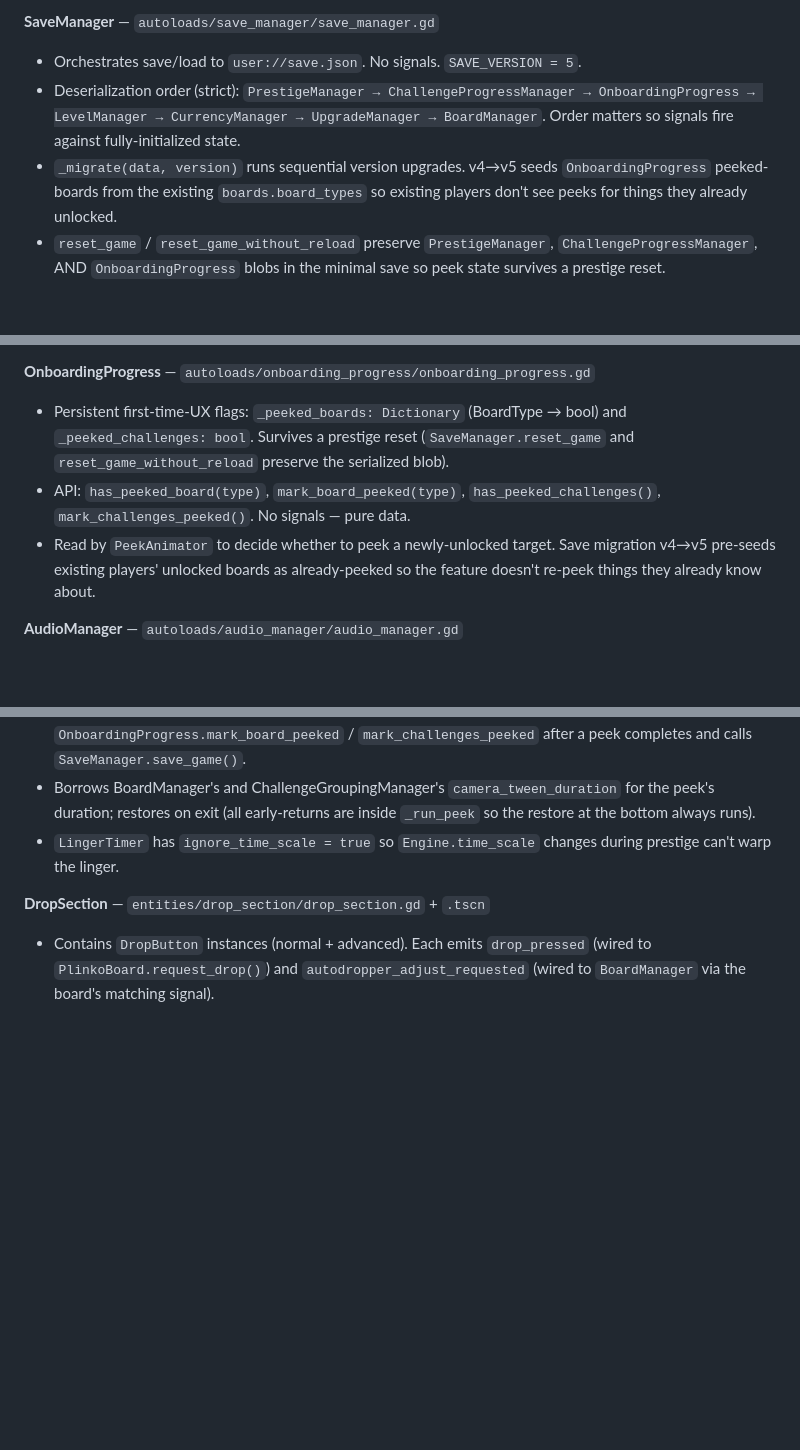
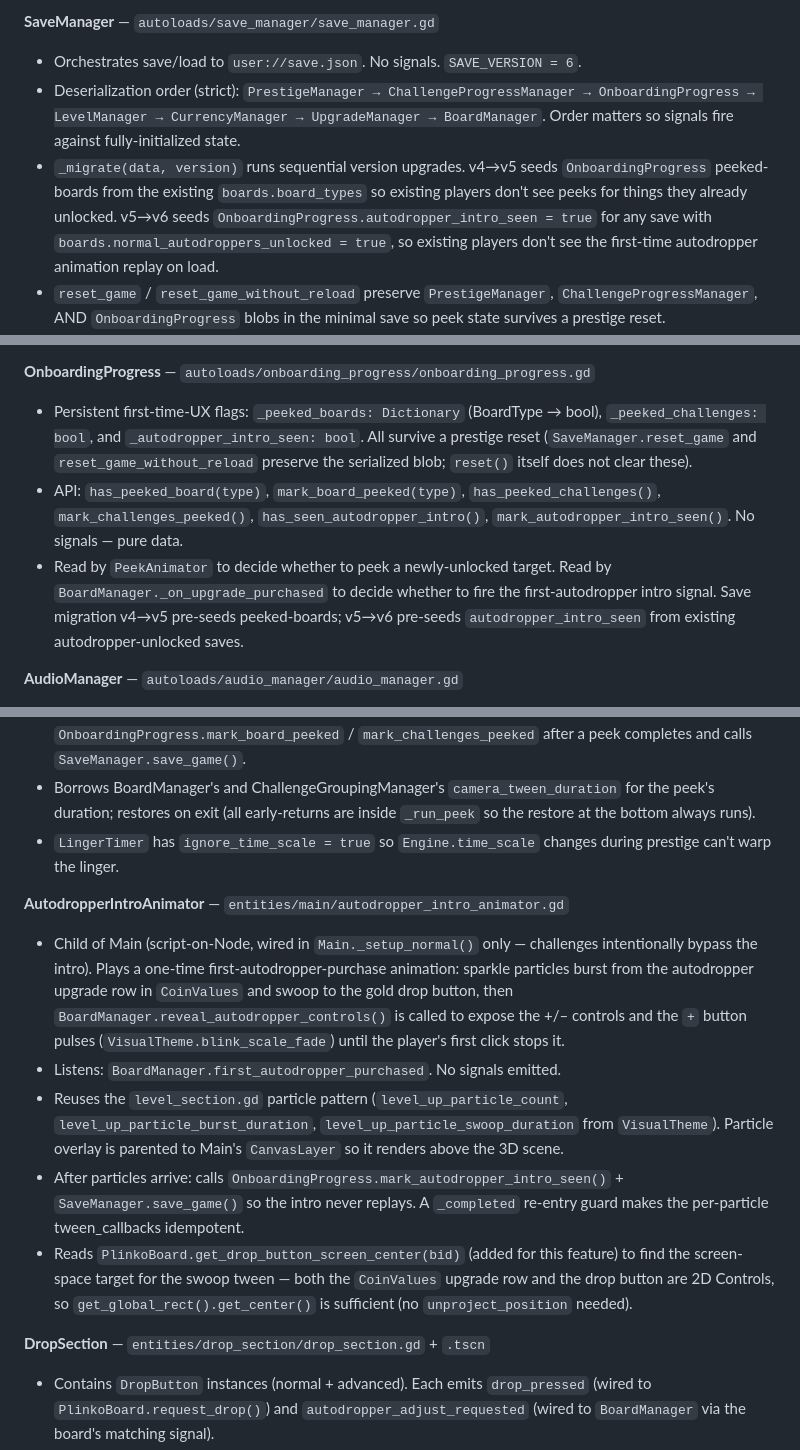
Before and after one commit to kjbrown-sandbox/pleenko, a Markdown page: CLAUDE.md, 3 parts joined by grey strips. Drawn GitHub-style; blank space fills up the shorter version.

Commit message:
docs: update system responsibilities for autodropper intro
- SaveManager: bump version note to 6, document the v5→v6 migration that
  seeds autodropper_intro_seen for existing autodropper-unlocked saves.
- OnboardingProgress: add the new _autodropper_intro_seen flag, the
  has_seen_autodropper_intro / mark_autodropper_intro_seen API, and the
  BoardManager._on_upgrade_purchased reader.
- BoardManager: document the new first_autodropper_purchased signal and
  reveal_autodropper_controls() public API.
- New AutodropperIntroAnimator subsection (alongside PeekAnimator) covering
  the particle reuse from level_section, the CanvasLayer parenting, the
  _completed re-entry guard, and the get_drop_button_screen_center seam on
  PlinkoBoard.
- Add an "Autodropper intro lifecycle" entry to Cross-cutting data flows.

```diff
--- a/CLAUDE.md
+++ b/CLAUDE.md
@@ -84,9 +84,9 @@ Autoload init order is set in `project.godot` and matters: `TierRegistry → Cur
 
 **SaveManager** — `autoloads/save_manager/save_manager.gd`
 
-- Orchestrates save/load to `user://save.json`. No signals. `SAVE_VERSION = 5`.
+- Orchestrates save/load to `user://save.json`. No signals. `SAVE_VERSION = 6`.
 - Deserialization order (strict): `PrestigeManager → ChallengeProgressManager → OnboardingProgress → LevelManager → CurrencyManager → UpgradeManager → BoardManager`. Order matters so signals fire against fully-initialized state.
-- `_migrate(data, version)` runs sequential version upgrades. v4→v5 seeds `OnboardingProgress` peeked-boards from the existing `boards.board_types` so existing players don't see peeks for things they already unlocked.
+- `_migrate(data, version)` runs sequential version upgrades. v4→v5 seeds `OnboardingProgress` peeked-boards from the existing `boards.board_types` so existing players don't see peeks for things they already unlocked. v5→v6 seeds `OnboardingProgress.autodropper_intro_seen = true` for any save with `boards.normal_autodroppers_unlocked = true`, so existing players don't see the first-time autodropper animation replay on load.
 - `reset_game` / `reset_game_without_reload` preserve `PrestigeManager`, `ChallengeProgressManager`, AND `OnboardingProgress` blobs in the minimal save so peek state survives a prestige reset.
 - Calls `OfflineCalculator` (`scripts/offline/`) to credit earnings accumulated since last save. Offline credits are gated per-currency: a non-starting-tier currency only accrues if its board appears in `state["prestige"]` with count > 0 — preserves the first-time prestige beat for raw currencies the player has never organically earned.
 
@@ -124,9 +124,9 @@ Autoload init order is set in `project.godot` and matters: `TierRegistry → Cur
 
 **OnboardingProgress** — `autoloads/onboarding_progress/onboarding_progress.gd`
 
-- Persistent first-time-UX flags: `_peeked_boards: Dictionary` (BoardType → bool) and `_peeked_challenges: bool`. Survives a prestige reset (`SaveManager.reset_game` and `reset_game_without_reload` preserve the serialized blob).
-- API: `has_peeked_board(type)`, `mark_board_peeked(type)`, `has_peeked_challenges()`, `mark_challenges_peeked()`. No signals — pure data.
-- Read by `PeekAnimator` to decide whether to peek a newly-unlocked target. Save migration v4→v5 pre-seeds existing players' unlocked boards as already-peeked so the feature doesn't re-peek things they already know about.
+- Persistent first-time-UX flags: `_peeked_boards: Dictionary` (BoardType → bool), `_peeked_challenges: bool`, and `_autodropper_intro_seen: bool`. All survive a prestige reset (`SaveManager.reset_game` and `reset_game_without_reload` preserve the serialized blob; `reset()` itself does not clear these).
+- API: `has_peeked_board(type)`, `mark_board_peeked(type)`, `has_peeked_challenges()`, `mark_challenges_peeked()`, `has_seen_autodropper_intro()`, `mark_autodropper_intro_seen()`. No signals — pure data.
+- Read by `PeekAnimator` to decide whether to peek a newly-unlocked target. Read by `BoardManager._on_upgrade_purchased` to decide whether to fire the first-autodropper intro signal. Save migration v4→v5 pre-seeds peeked-boards; v5→v6 pre-seeds `autodropper_intro_seen` from existing autodropper-unlocked saves.
 
 **AudioManager** — `autoloads/audio_manager/audio_manager.gd`
 
@@ -202,6 +202,14 @@ Autoload init order is set in `project.godot` and matters: `TierRegistry → Cur
 - Borrows BoardManager's and ChallengeGroupingManager's `camera_tween_duration` for the peek's duration; restores on exit (all early-returns are inside `_run_peek` so the restore at the bottom always runs).
 - `LingerTimer` has `ignore_time_scale = true` so `Engine.time_scale` changes during prestige can't warp the linger.
 
+**AutodropperIntroAnimator** — `entities/main/autodropper_intro_animator.gd`
+
+- Child of Main (script-on-Node, wired in `Main._setup_normal()` only — challenges intentionally bypass the intro). Plays a one-time first-autodropper-purchase animation: sparkle particles burst from the autodropper upgrade row in `CoinValues` and swoop to the gold drop button, then `BoardManager.reveal_autodropper_controls()` is called to expose the +/– controls and the `+` button pulses (`VisualTheme.blink_scale_fade`) until the player's first click stops it.
+- Listens: `BoardManager.first_autodropper_purchased`. No signals emitted.
+- Reuses the `level_section.gd` particle pattern (`level_up_particle_count`, `level_up_particle_burst_duration`, `level_up_particle_swoop_duration` from `VisualTheme`). Particle overlay is parented to Main's `CanvasLayer` so it renders above the 3D scene.
+- After particles arrive: calls `OnboardingProgress.mark_autodropper_intro_seen()` + `SaveManager.save_game()` so the intro never replays. A `_completed` re-entry guard makes the per-particle tween_callbacks idempotent.
+- Reads `PlinkoBoard.get_drop_button_screen_center(bid)` (added for this feature) to find the screen-space target for the swoop tween — both the `CoinValues` upgrade row and the drop button are 2D Controls, so `get_global_rect().get_center()` is sufficient (no `unproject_position` needed).
+
 **DropSection** — `entities/drop_section/drop_section.gd` + `.tscn`
 
 - Contains `DropButton` instances (normal + advanced). Each emits `drop_pressed` (wired to `PlinkoBoard.request_drop()`) and `autodropper_adjust_requested` (wired to `BoardManager` via the board's matching signal).
```
Also changed, not shown: other parts of CLAUDE.md (+3 -2 lines).
